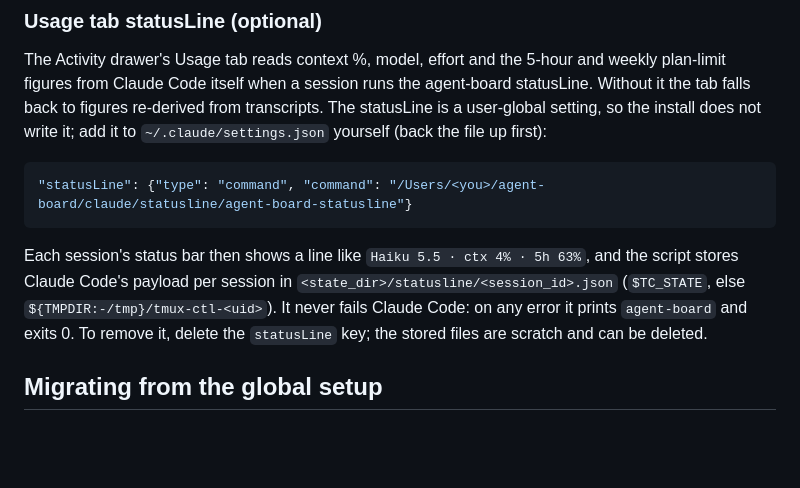
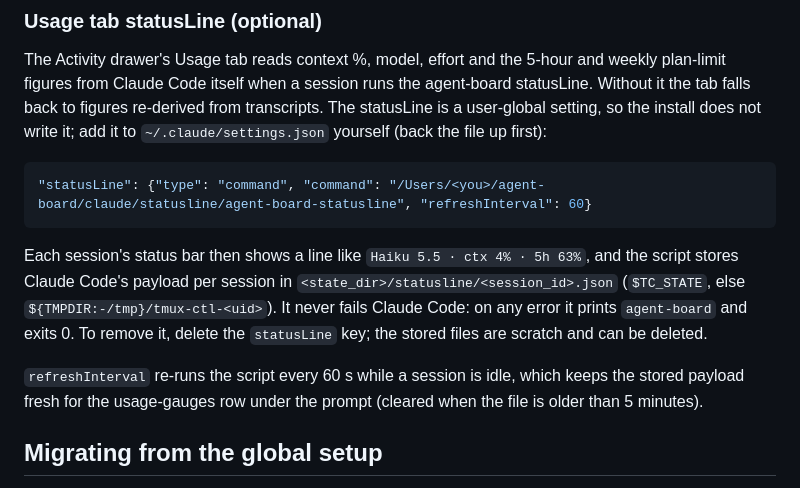
Before and after one commit to cisco-trkkn/agent-board, a Markdown page: docs/INSTALL.md, the part around the change. GitHub-like rendering; blank space fills up the shorter version.

Commit message:
docs(install): statusLine refreshInterval keeps idle sessions' gauges fresh
Co-Authored-By: Claude Sonnet 5.5 <noreply@anthropic.com>

````diff
--- a/docs/INSTALL.md
+++ b/docs/INSTALL.md
@@ -130,10 +130,12 @@ Run it from `~/agent-board` (the main checkout), not from a worktree: the plist
 The Activity drawer's Usage tab reads context %, model, effort and the 5-hour and weekly plan-limit figures from Claude Code itself when a session runs the agent-board statusLine. Without it the tab falls back to figures re-derived from transcripts. The statusLine is a user-global setting, so the install does not write it; add it to `~/.claude/settings.json` yourself (back the file up first):
 
 ```json
-"statusLine": {"type": "command", "command": "/Users/<you>/agent-board/claude/statusline/agent-board-statusline"}
+"statusLine": {"type": "command", "command": "/Users/<you>/agent-board/claude/statusline/agent-board-statusline", "refreshInterval": 60}
 ```
 
 Each session's status bar then shows a line like `Haiku 5.5 · ctx 4% · 5h 63%`, and the script stores Claude Code's payload per session in `<state_dir>/statusline/<session_id>.json` (`$TC_STATE`, else `${TMPDIR:-/tmp}/tmux-ctl-<uid>`). It never fails Claude Code: on any error it prints `agent-board` and exits 0. To remove it, delete the `statusLine` key; the stored files are scratch and can be deleted.
+
+`refreshInterval` re-runs the script every 60 s while a session is idle, which keeps the stored payload fresh for the usage-gauges row under the prompt (cleared when the file is older than 5 minutes).
 
 ## Migrating from the global setup
 
````
